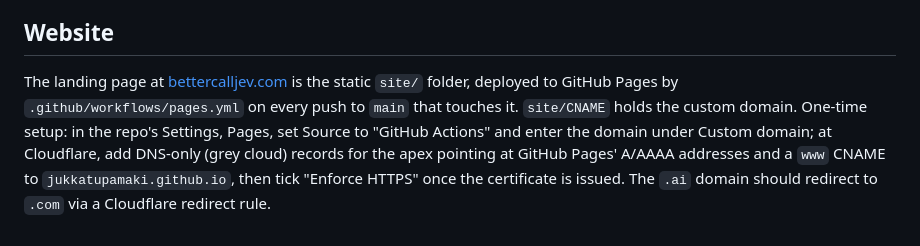
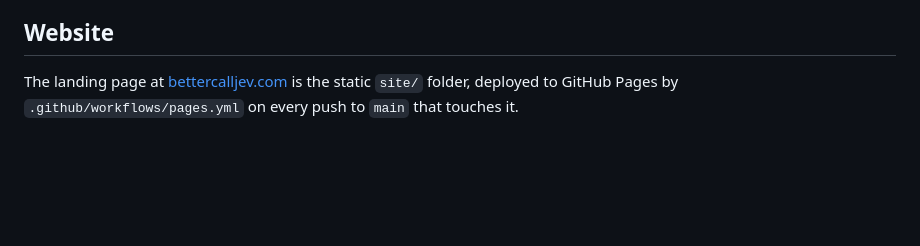
Before and after one commit to jukkatupamaki/better-call-jev, a Markdown page: README.md, the part around the change. GitHub-like rendering; blank space fills up the shorter version.

Commit message:
Trim domain setup notes from README

```diff
--- a/README.md
+++ b/README.md
@@ -92,4 +92,4 @@ Bump `version` in both `.claude-plugin/plugin.json` and `.claude-plugin/marketpl
 
 ## Website
 
-The landing page at [bettercalljev.com](https://bettercalljev.com) is the static `site/` folder, deployed to GitHub Pages by `.github/workflows/pages.yml` on every push to `main` that touches it. `site/CNAME` holds the custom domain. One-time setup: in the repo's Settings, Pages, set Source to "GitHub Actions" and enter the domain under Custom domain; at Cloudflare, add DNS-only (grey cloud) records for the apex pointing at GitHub Pages' A/AAAA addresses and a `www` CNAME to `jukkatupamaki.github.io`, then tick "Enforce HTTPS" once the certificate is issued. The `.ai` domain should redirect to `.com` via a Cloudflare redirect rule.
+The landing page at [bettercalljev.com](https://bettercalljev.com) is the static `site/` folder, deployed to GitHub Pages by `.github/workflows/pages.yml` on every push to `main` that touches it.
```
